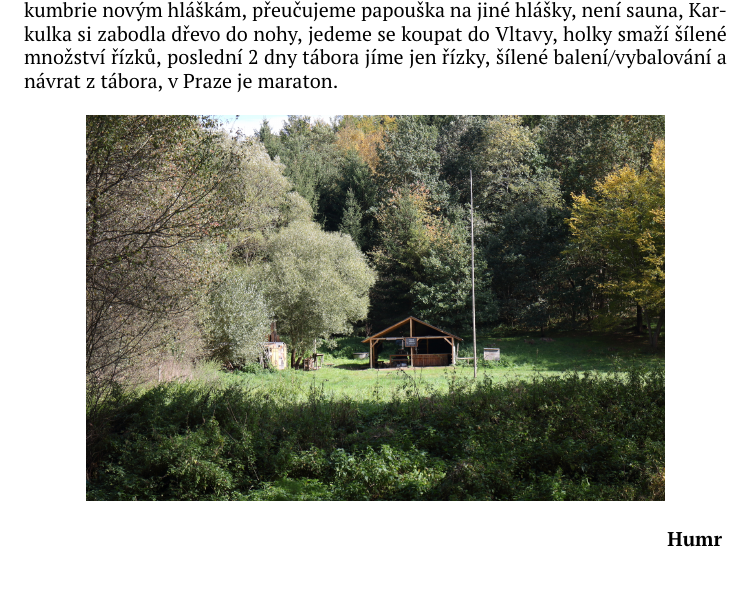
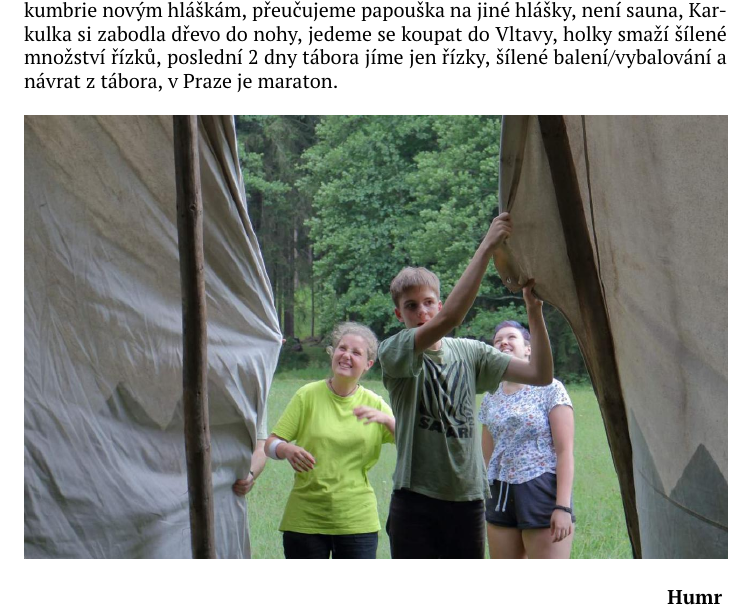
Before and after one commit to tydlitele/Kniha-Keya, a LaTeX book (kniha.tex, which reads prispevky_udu/humr.tex): part of page 50 of 70, cut so that both start at the same text. Compiled offline with pdfLaTeX.

Commit message:
Vymena fotky, drobne upravy

```diff
--- a/prispevky_udu/humr.tex
+++ b/prispevky_udu/humr.tex
@@ -34,7 +34,7 @@ Nakládáme materiál pro oba tábory náhodně do tranzitů, celý tábor si vo
 
 \begin{center}
 
-\includegraphics[width=10.2cm]{img/udo_clanky/hledanitaboriste.JPG}
+\includegraphics[width=\textwidth]{img/udo_clanky/zapinani.jpg}
 
 \end{center}
 
```
Also changed, not shown: udove-foto.tex (+1 -1 lines), img/udo_clanky/zapinani.jpg (added).
